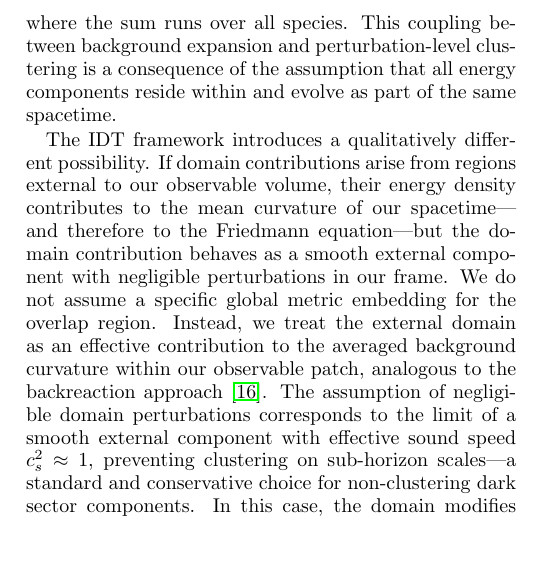
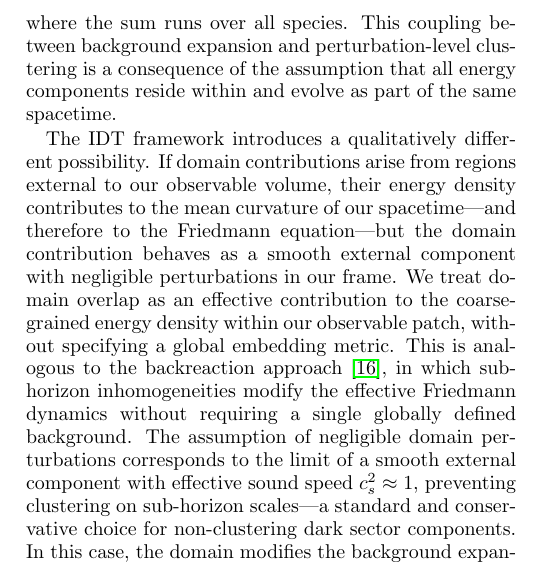
Before and after one commit to ramonglez15/IDT-Model, a LaTeX paper (src/IDT_Paper1.tex): part of one column of page 3 of 11, cut so that both start at the same text, the shorter picture padded with empty space. Compiled offline with pdfLaTeX.

Commit message:
Final polish: formal overlap definition, arXiv checklist verified
- Overlap defined as coarse-grained effective contribution without
  global embedding metric (connects to Buchert backreaction)
- Parameter names verified consistent between README and paper appendix
- All 5 reviewer-proofing items confirmed present

Co-Authored-By: Claude Opus 4.6 (1M context) <noreply@anthropic.com>

```diff
--- a/src/IDT_Paper1.tex
+++ b/src/IDT_Paper1.tex
@@ -358,11 +358,12 @@ domain contributions arise from regions external to our observable
 volume, their energy density contributes to the mean curvature of our
 spacetime---and therefore to the Friedmann equation---but the domain
 contribution behaves as a smooth external component with negligible
-perturbations in our frame. We do not assume a specific global metric
-embedding for the overlap region. Instead, we treat the external domain
-as an effective contribution to the averaged background curvature within
-our observable patch, analogous to the backreaction
-approach~\cite{Buchert2000}. The assumption of negligible domain
+perturbations in our frame. We treat domain overlap as an effective contribution to the
+coarse-grained energy density within our observable patch, without
+specifying a global embedding metric. This is analogous to the
+backreaction approach~\cite{Buchert2000}, in which sub-horizon
+inhomogeneities modify the effective Friedmann dynamics without
+requiring a single globally defined background. The assumption of negligible domain
 perturbations corresponds to the limit of a smooth external component
 with effective sound speed $c_s^2 \approx 1$, preventing clustering
 on sub-horizon scales---a standard and conservative choice for
```
